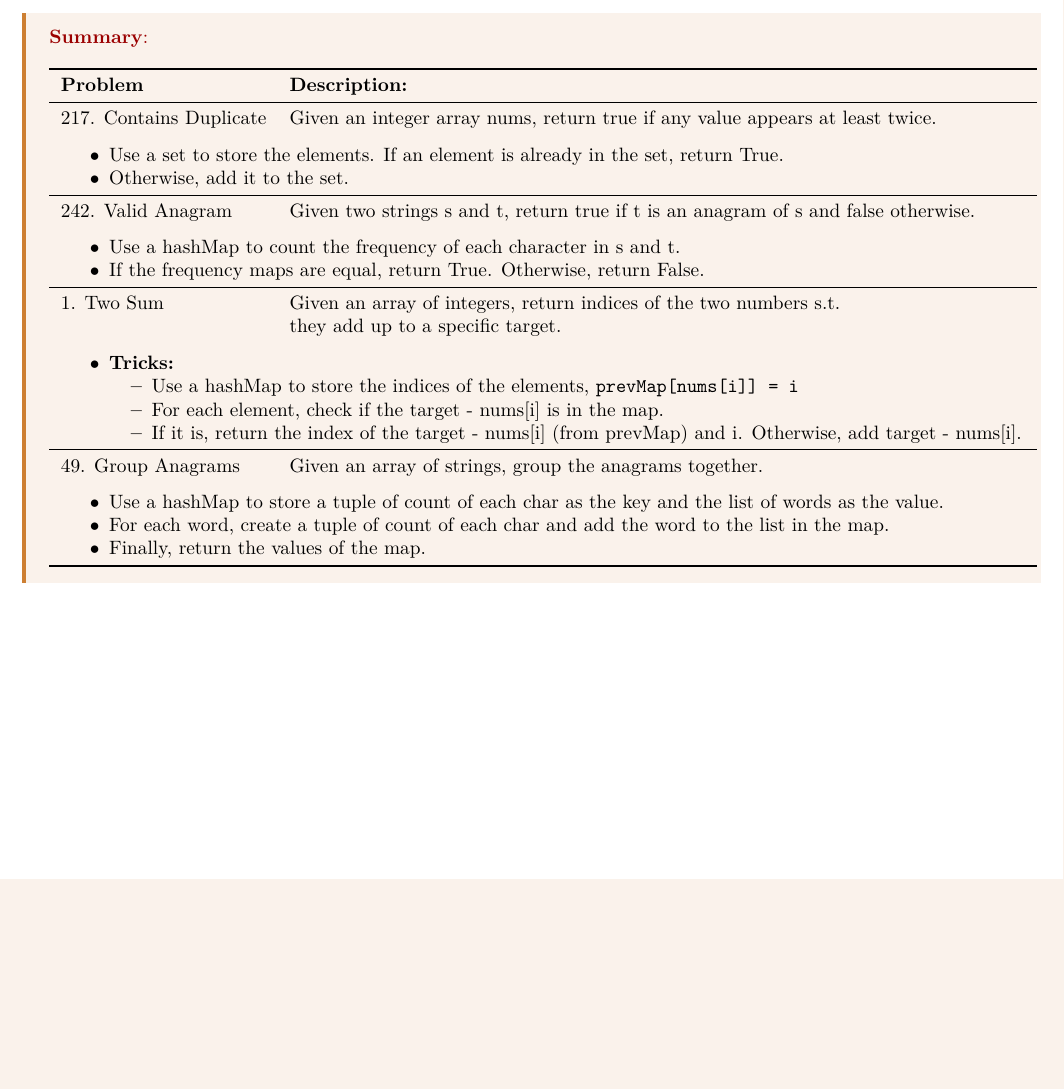
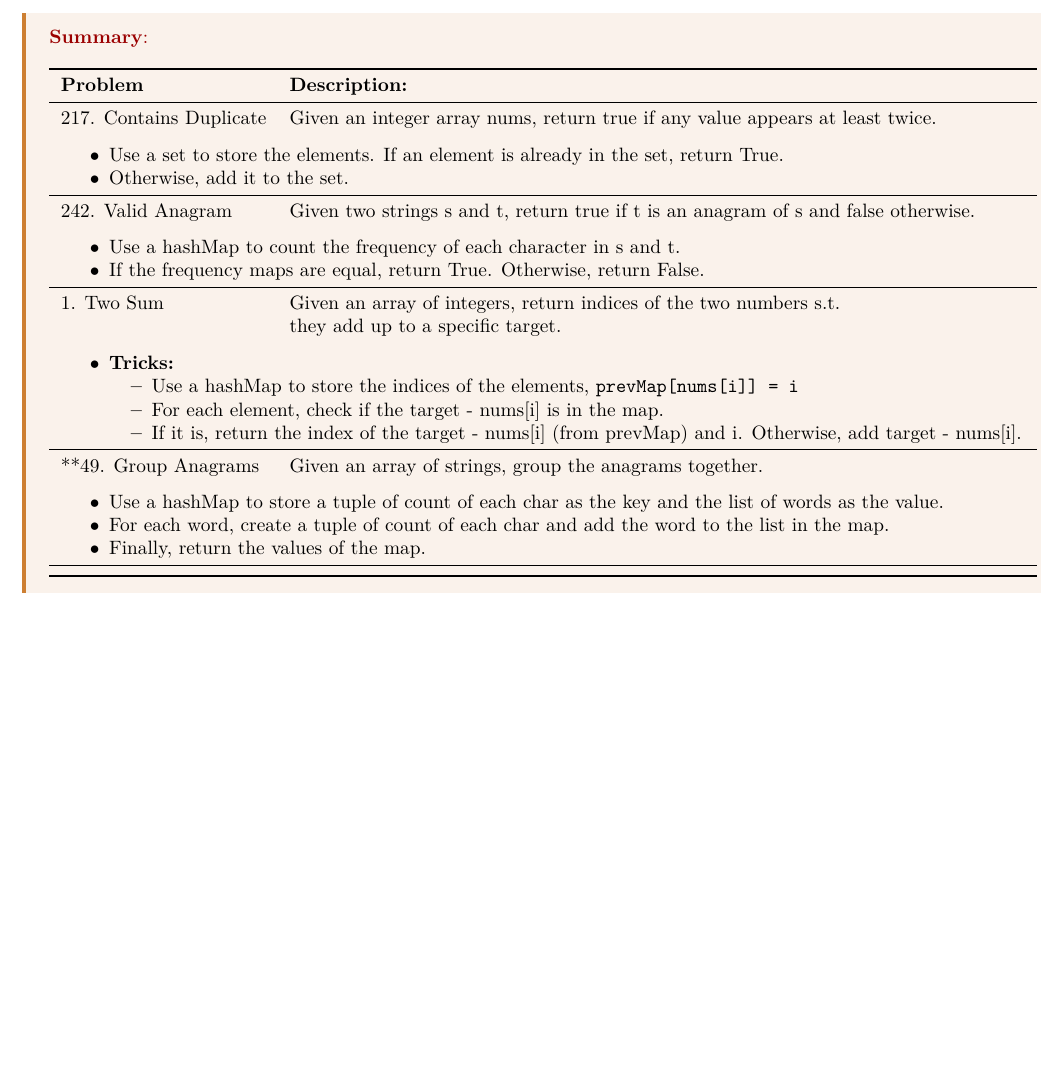
Before and after one commit to lee-hanhee/leetcode, a LaTeX document (00_notes/notes.tex, which reads 00_notes/lectures/1_arrays_and_hashing.tex): part of page 2 of 11, cut so that both start at the same text, the shorter picture padded with empty space. Compiled offline with LaTeX, dvips and Ghostscript.

Commit message:
arrays and hashing

```diff
--- a/00_notes/lectures/1_arrays_and_hashing.tex
+++ b/00_notes/lectures/1_arrays_and_hashing.tex
@@ -46,7 +46,7 @@
                 \end{itemize}
             } \\
             \midrule
-            49. Group Anagrams & Given an array of strings, group the anagrams together. \\
+            **49. Group Anagrams & Given an array of strings, group the anagrams together. \\
             \multicolumn{2}{p{\linewidth}}{
                 \begin{itemize}
                     \item Use a hashMap to store a tuple of count of each char as the key and the list of words as the value.
```
Also changed, not shown: 00_notes/notes.pdf, 00_notes/lectures/1_arrays_and_hashing.tex (2 more changed lines), 3 other files.
